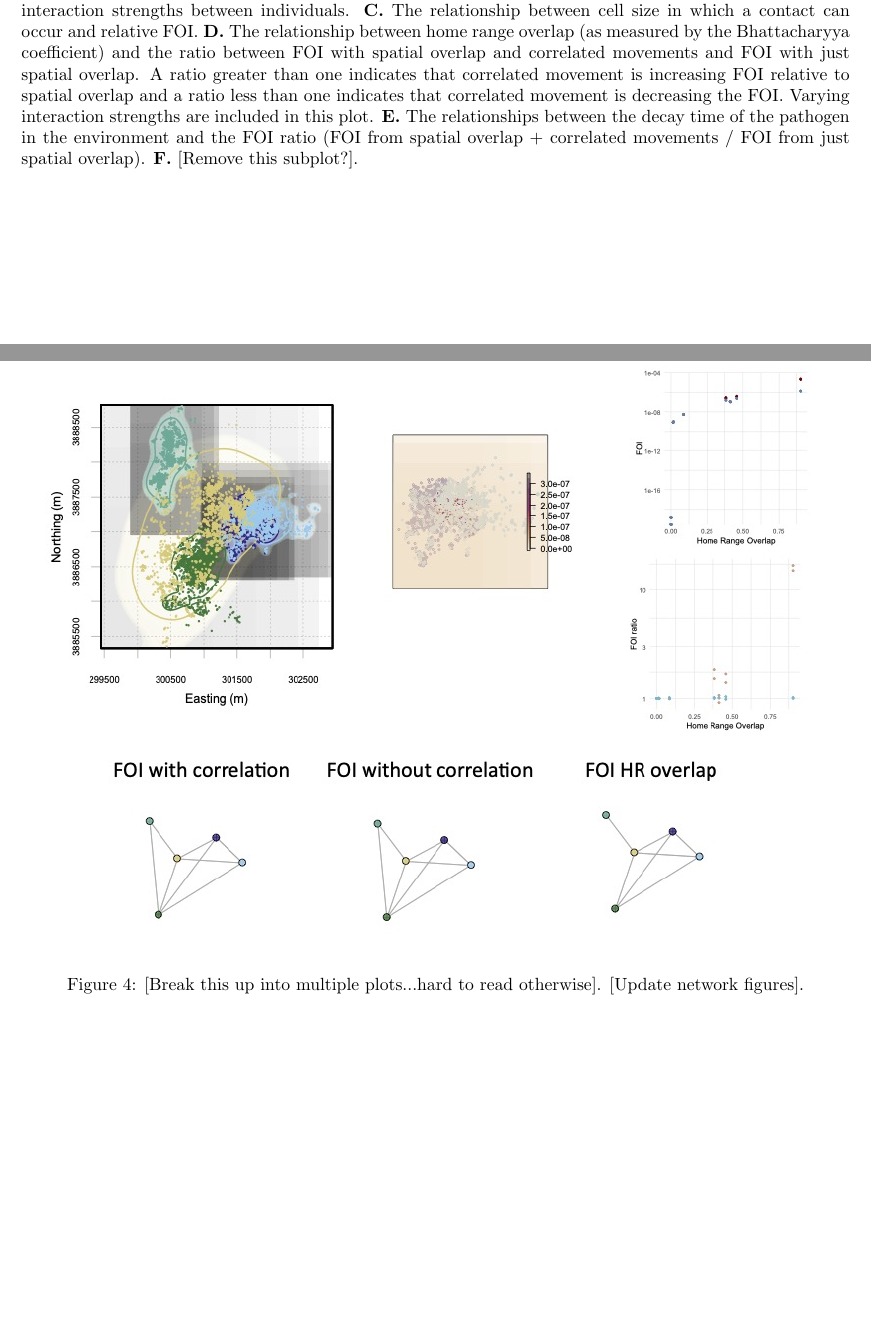
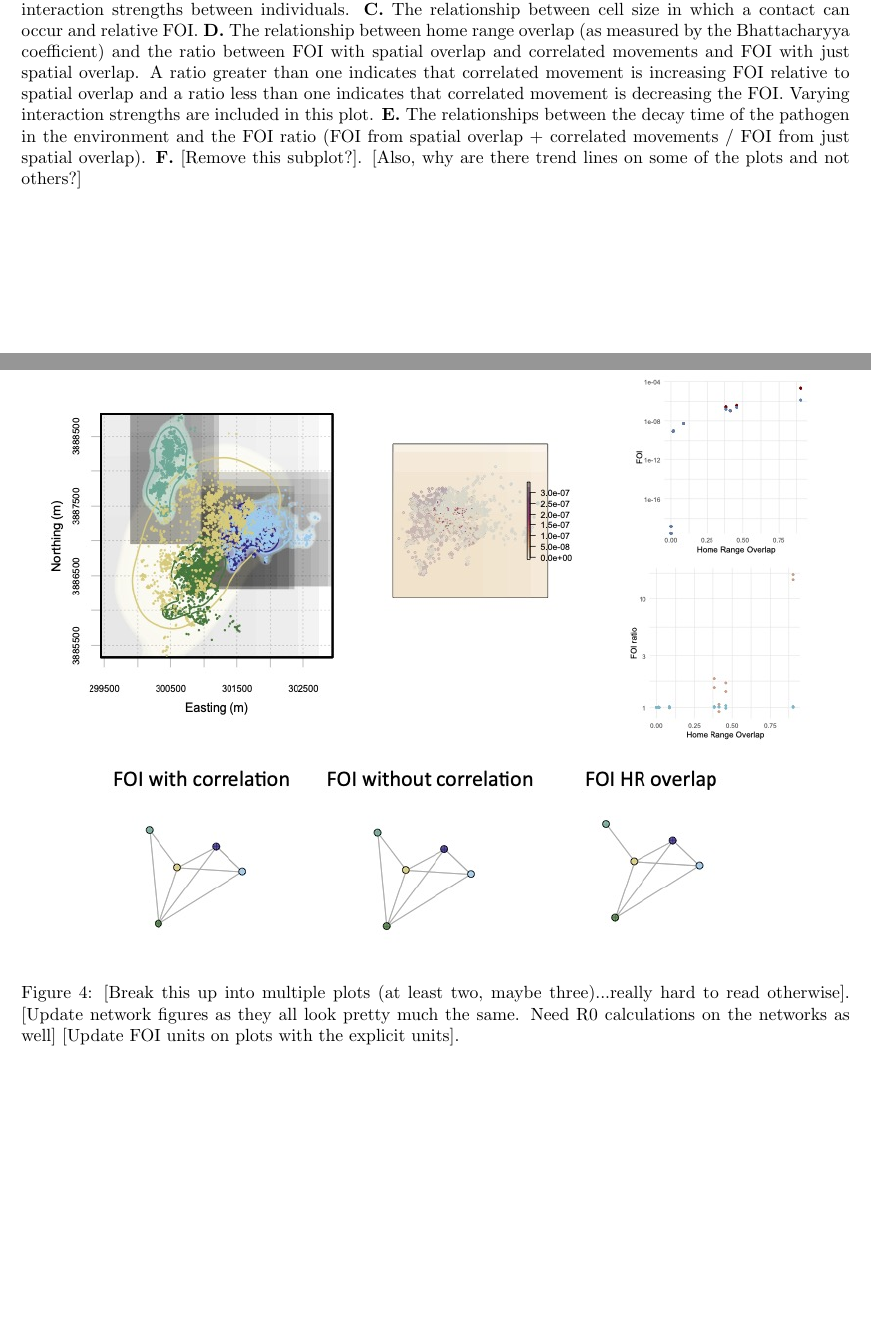
Before and after one commit to mqwilber/moveSTIR_collapse, a LaTeX document (docs/prob_movestir_theory.tex): two parts of pages 20 and 21 of 27, joined at a grey line, cut so that both start at the same text. Compiled offline with pdfLaTeX.

Commit message:
Coments on Figure 4

```diff
--- a/docs/prob_movestir_theory.tex
+++ b/docs/prob_movestir_theory.tex
@@ -366,13 +366,13 @@ Our analyses emphasize the importance of this next step by showing that correlat
 
 \begin{figure}
     \includegraphics[width=\textwidth]{figures/sim_results.pdf}
-    \caption{Analysis of simulated movement data show how the force of infection (FOI) varies depending on strength of attraction between individuals and epidemiological parameters such as the decay rate and threshold distance that defines a contact.  \textbf{A.} Blue boxplots give the relative FOI between pairs of individuals when only spatial overlap is considered. Red boxplots give the relative FOI when both spatial overlap and correlation in movement are considered.  \textbf{B.} The relationships between the decay time of a parasite in the environment and the (relative) FOI experienced between a pair of hosts. Different colors indicate different interaction strengths between individuals. \textbf{C.} The relationship between cell size in which a contact can occur and relative FOI. \textbf{D.} The relationship between home range overlap (as measured by the Bhattacharyya coefficient) and the ratio between FOI with spatial overlap and correlated movements and FOI with just spatial overlap.  A ratio greater than one indicates that correlated movement is increasing FOI relative to spatial overlap and a ratio less than one indicates that correlated movement is decreasing the FOI. Varying interaction strengths are included in this plot. \textbf{E.} The relationships between the decay time of the pathogen in the environment and the FOI ratio (FOI from spatial overlap + correlated movements / FOI from just spatial overlap). \textbf{F.} [Remove this subplot?]. }
+    \caption{Analysis of simulated movement data show how the force of infection (FOI) varies depending on strength of attraction between individuals and epidemiological parameters such as the decay rate and threshold distance that defines a contact.  \textbf{A.} Blue boxplots give the relative FOI between pairs of individuals when only spatial overlap is considered. Red boxplots give the relative FOI when both spatial overlap and correlation in movement are considered.  \textbf{B.} The relationships between the decay time of a parasite in the environment and the (relative) FOI experienced between a pair of hosts. Different colors indicate different interaction strengths between individuals. \textbf{C.} The relationship between cell size in which a contact can occur and relative FOI. \textbf{D.} The relationship between home range overlap (as measured by the Bhattacharyya coefficient) and the ratio between FOI with spatial overlap and correlated movements and FOI with just spatial overlap.  A ratio greater than one indicates that correlated movement is increasing FOI relative to spatial overlap and a ratio less than one indicates that correlated movement is decreasing the FOI. Varying interaction strengths are included in this plot. \textbf{E.} The relationships between the decay time of the pathogen in the environment and the FOI ratio (FOI from spatial overlap + correlated movements / FOI from just spatial overlap). \textbf{F.} [Remove this subplot?]. [Also, why are there trend lines on some of the plots and not others?] }
 	\label{fig:simresults}
 \end{figure}
 
 \begin{figure}
      \includegraphics[width=\textwidth]{figures/deer_results.jpg}
-    \caption{[Break this up into multiple plots...hard to read otherwise]. [Update network figures].}
+    \caption{[Break this up into multiple plots (at least two, maybe three)...really hard to read otherwise]. [Update network figures as they all look pretty much the same.  Need R0 calculations on the networks as well] [Update FOI units on plots with the explicit units].}
 	\label{fig:empiricalres}
 \end{figure}
 
```
